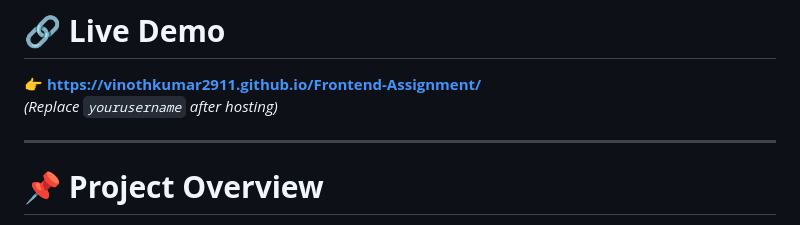
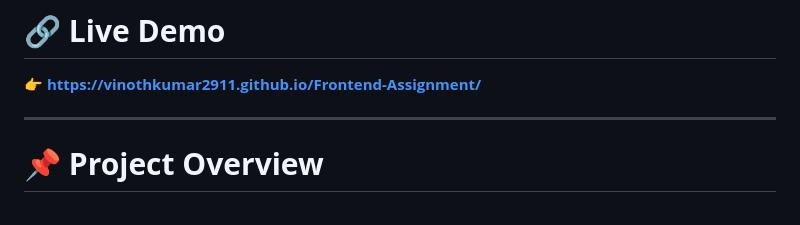
Before and after one commit to VinothKumar2911/Frontend-Assignment, a Markdown page: README.md, the part around the change. Rendered like a GitHub page.

```diff
--- a/README.md
+++ b/README.md
@@ -21,7 +21,7 @@ This project is **hosted live using GitHub Pages** and can be viewed online.
 
 # 🔗 **Live Demo**
 👉 **https://vinothkumar2911.github.io/Frontend-Assignment/**
-*(Replace `yourusername` after hosting)*
+
 
 ---
 
```
